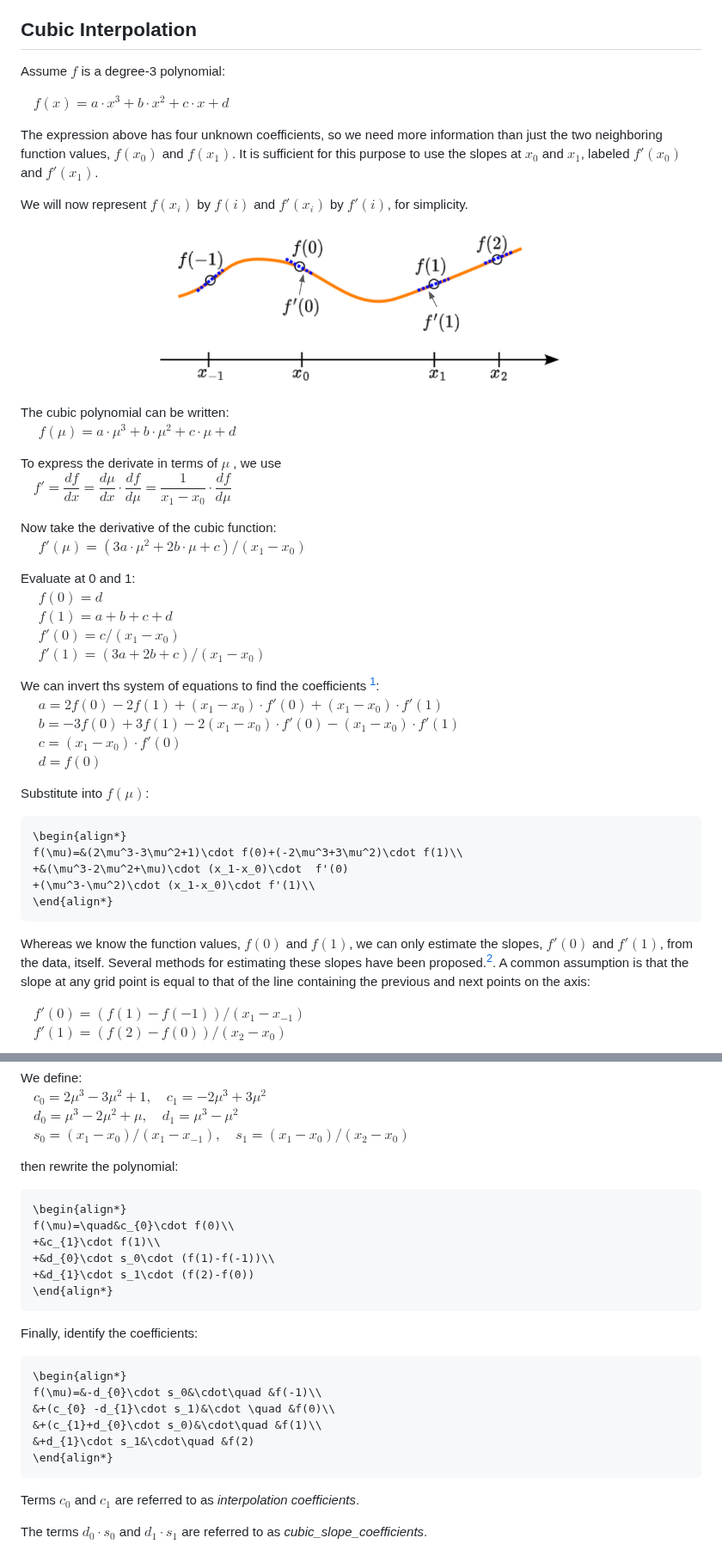
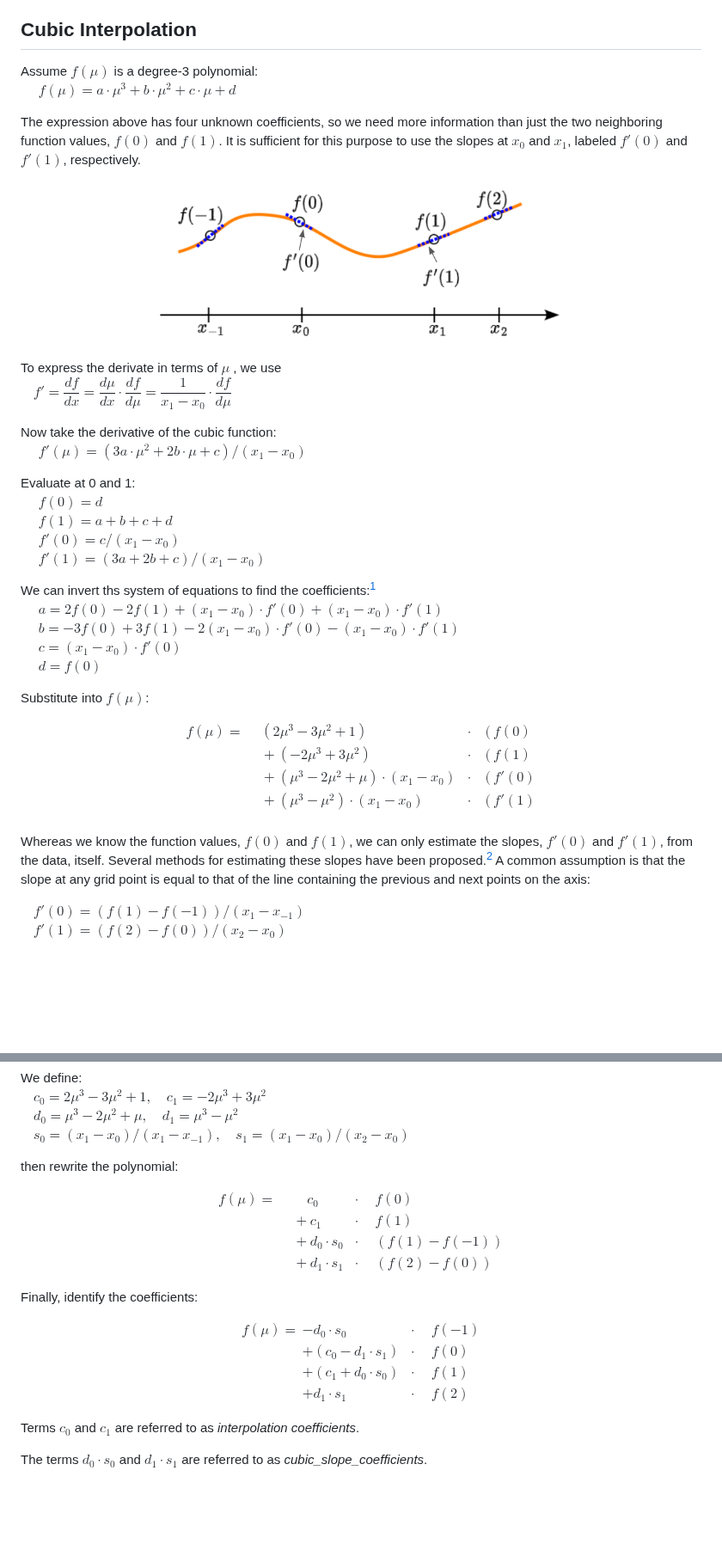
Before and after one commit to bigladder/btwxt, a Markdown page: docs/discussion.md, 2 parts joined by grey strips. Shown at 86% size. Rendered like a GitHub page; blank space fills up the shorter version.

````diff
--- a/docs/discussion.md
+++ b/docs/discussion.md
@@ -74,20 +76,14 @@ For an N-D system, when linear interpolation is applied along all axes, the hype
 All known function values will be precisely reproduced by a linear interpolation, and the interpolated function will be continuous. However, the slope of this interpolation will not be continuous, and a smoother form of spline may be desireable. This condition can be met by a cubic interpolation.
 
 ## Cubic Interpolation
-Assume $f$ is a degree-3 polynomial:
+Assume $f(\mu)$ is a degree-3 polynomial:
+     $f(\mu)=a\cdot \mu ^3+b\cdot \mu ^2+c\cdot \mu+d$
 
-&ensp;&ensp;$f(x)=a\cdot x^3+b\cdot x^2+c\cdot x+d$
-
-The expression above has four unknown coefficients, so we need more information than just the two neighboring function values, $f(x_0)$ and $f(x_1)$. It is sufficient for this purpose to use the slopes at $x_0$ and $x_1$, labeled $f'(x_0)$ and $f'(x_1)$.
-
-We will now represent $f(x_i)$ by $f(i)$ and $f'(x_i)$ by $f'(i)$, for simplicity.
+The expression above has four unknown coefficients, so we need more information than just the two neighboring function values, $f(0)$ and $f(1)$. It is sufficient for this purpose to use the slopes at $x_0$ and $x_1$, labeled $f'(0)$ and $f'(1)$, respectively.
 
 <p align="center">
     <img width="60%" src="./figs/fig_slopes.png">
 </p>
-
-The cubic polynomial can be written:
-     $f(\mu)=a\cdot \mu ^3+b\cdot \mu ^2+c\cdot \mu+d$
 
 To express the derivate in terms of $\mu$ , we use
 &ensp;&ensp;$f'=\dfrac{df}{dx}=\dfrac{d\mu}{dx} \cdot \dfrac{df}{d\mu}=\dfrac{1}{x_1-x_0}\cdot\dfrac{df}{d\mu}$
@@ -101,7 +97,7 @@ Evaluate at 0 and 1:
      $f'(0)=c/(x_1-x_0)$
      $f'(1)=(3a+2b+c)/(x_1-x_0)$
 
-We can invert ths system of equations to find the coefficients [^1]:
+We can invert ths system of equations to find the coefficients:[^1]
      $a=2f(0)-2f(1)+(x_1-x_0)\cdot f'(0)+(x_1-x_0)\cdot f'(1)$
      $b=-3f(0)+3f(1)-2(x_1-x_0)\cdot f'(0)-(x_1-x_0)\cdot f'(1)$
      $c=(x_1-x_0)\cdot f'(0)$
@@ -109,15 +105,17 @@ We can invert ths system of equations to find the coefficients [^1]:
 
 Substitute into $f(\mu)$:
 
-```math
+$$
 \begin{align*}
-f(\mu)=&(2\mu^3-3\mu^2+1)\cdot f(0)+(-2\mu^3+3\mu^2)\cdot f(1)\\
-+&(\mu^3-2\mu^2+\mu)\cdot (x_1-x_0)\cdot  f'(0)
-+(\mu^3-\mu^2)\cdot (x_1-x_0)\cdot f'(1)\\
+f(\mu)=
+&\quad(2\mu^3-3\mu^2+1)&\cdot\quad( &f(0)\\
+&\quad+(-2\mu^3+3\mu^2)&\cdot\quad( &f(1)\\
+&\quad+(\mu^3-2\mu^2+\mu)\cdot (x_1-x_0)&\cdot\quad(  &f'(0)\\
+&\quad+(\mu^3-\mu^2)\cdot (x_1-x_0)&\cdot\quad( &f'(1)\\
 \end{align*}
-```
+$$
 
-Whereas we know the function values, $f(0)$ and $f(1)$, we can only estimate the slopes, $f'(0)$ and $f'(1)$, from the data, itself. Several methods for estimating these slopes have been proposed.[^2]. A common assumption is that the slope at any grid point is equal to that of the line containing the previous and next points on the axis:
+Whereas we know the function values, $f(0)$ and $f(1)$, we can only estimate the slopes, $f'(0)$ and $f'(1)$, from the data, itself. Several methods for estimating these slopes have been proposed.[^2] A common assumption is that the slope at any grid point is equal to that of the line containing the previous and next points on the axis:
 
 &ensp;&ensp;$f'(0)=(f(1)-f(-1))/(x_1-x_{-1})$
 &ensp;&ensp;$f'(1)=(f(2)-f(0))/(x_2-x_0)$
@@ -133,25 +131,26 @@ We define:
 
 then rewrite the polynomial:
 
-```math
+$$
 \begin{align*}
-f(\mu)=\quad&c_{0}\cdot f(0)\\
-+&c_{1}\cdot f(1)\\
-+&d_{0}\cdot s_0\cdot (f(1)-f(-1))\\
-+&d_{1}\cdot s_1\cdot (f(2)-f(0))
+f(\mu)=
+&\quad\quad c_{0}&\cdot\quad &f(0)\\
+&\quad+c_{1}&\cdot\quad &f(1)\\
+&\quad+d_{0}\cdot s_0&\cdot\quad &(f(1)-f(-1))\\
+&\quad+d_{1}\cdot s_1&\cdot\quad &(f(2)-f(0))
 \end{align*}
-```
+$$
 
 Finally, identify the coefficients:
 
-```math
+$$
 \begin{align*}
 f(\mu)=&-d_{0}\cdot s_0&\cdot\quad &f(-1)\\
 &+(c_{0} -d_{1}\cdot s_1)&\cdot \quad &f(0)\\
 &+(c_{1}+d_{0}\cdot s_0)&\cdot\quad &f(1)\\
 &+d_{1}\cdot s_1&\cdot\quad &f(2)
 \end{align*}
-```
+$$
 
 Terms $c_{0}$ and $c_{1}$ are referred to as *interpolation coefficients*.
 
````
Also changed, not shown: other parts of docs/discussion.md (+30 -28 lines), docs/figs/fig_1D_linear.png.
